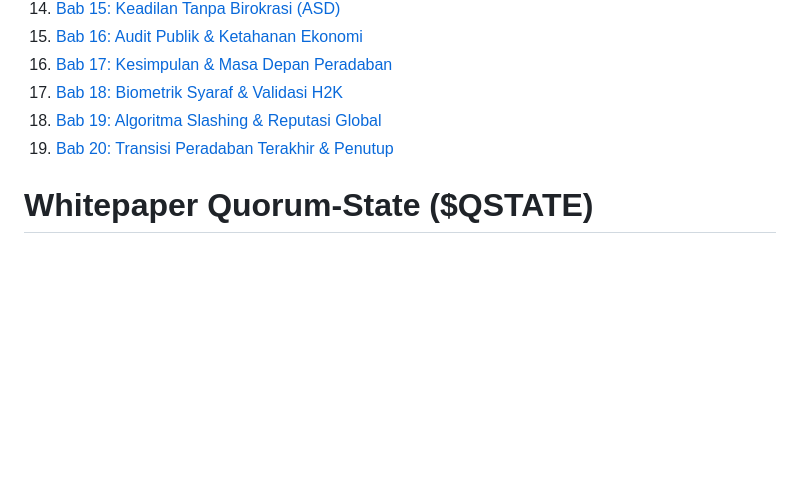
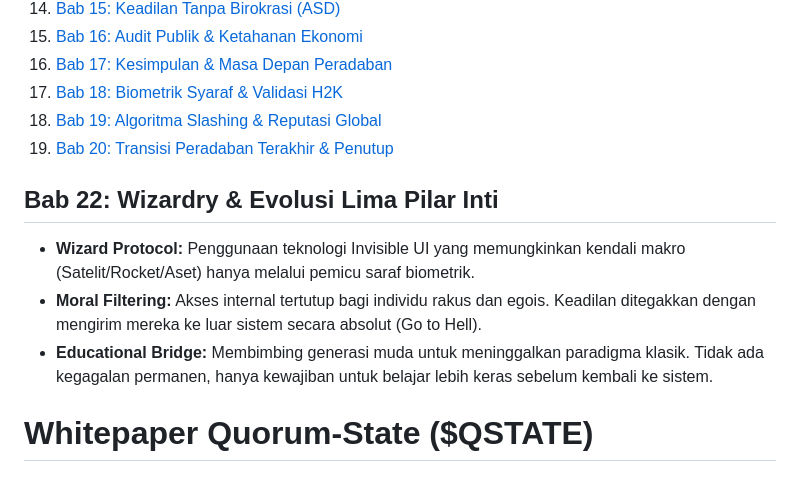
Before and after one commit to bswcorp/Quorum-State, a Markdown page: docs/whitepaper/whitepaper.md, the part around the change. GitHub-like rendering; blank space fills up the shorter version.

```diff
--- a/docs/whitepaper/whitepaper.md
+++ b/docs/whitepaper/whitepaper.md
@@ -24,6 +24,11 @@
 17. [Bab 18: Biometrik Syaraf & Validasi H2K](#bab-18)
 18. [Bab 19: Algoritma Slashing & Reputasi Global](#bab-19)
 19. [Bab 20: Transisi Peradaban Terakhir & Penutup](#bab-20)
+## Bab 22: Wizardry & Evolusi Lima Pilar Inti
+- **Wizard Protocol:** Penggunaan teknologi Invisible UI yang memungkinkan kendali makro (Satelit/Rocket/Aset) hanya melalui pemicu saraf biometrik.
+- **Moral Filtering:** Akses internal tertutup bagi individu rakus dan egois. Keadilan ditegakkan dengan mengirim mereka ke luar sistem secara absolut (Go to Hell).
+- **Educational Bridge:** Membimbing generasi muda untuk meninggalkan paradigma klasik. Tidak ada kegagalan permanen, hanya kewajiban untuk belajar lebih keras sebelum kembali ke sistem.
+
 # Whitepaper Quorum-State ($QSTATE)
 ## Bab 21: Manifesto Salmon & Penghapusan Antrean Sistemik
 ## Bab 22: Wizardry & Evolusi Lima Pilar Inti
```
